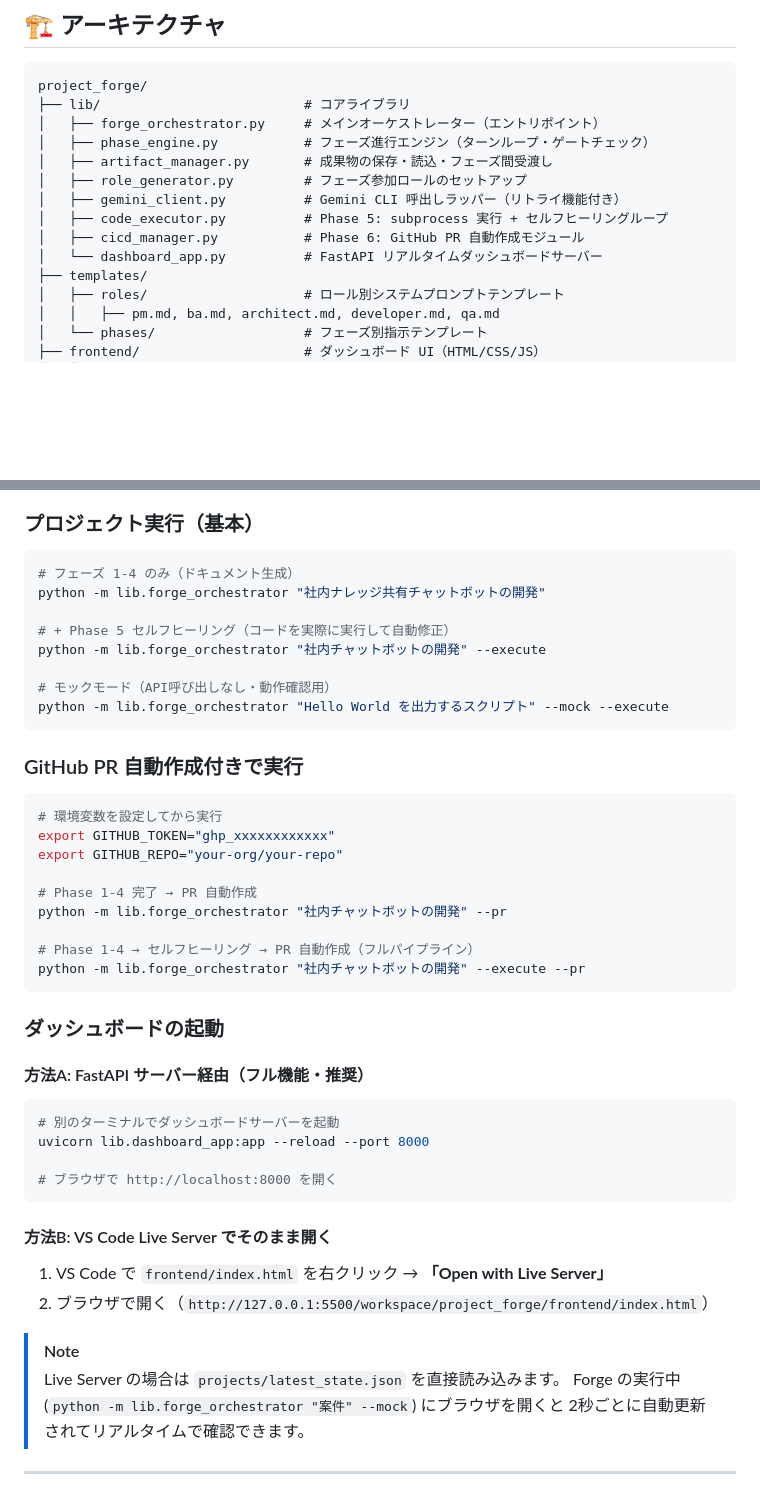
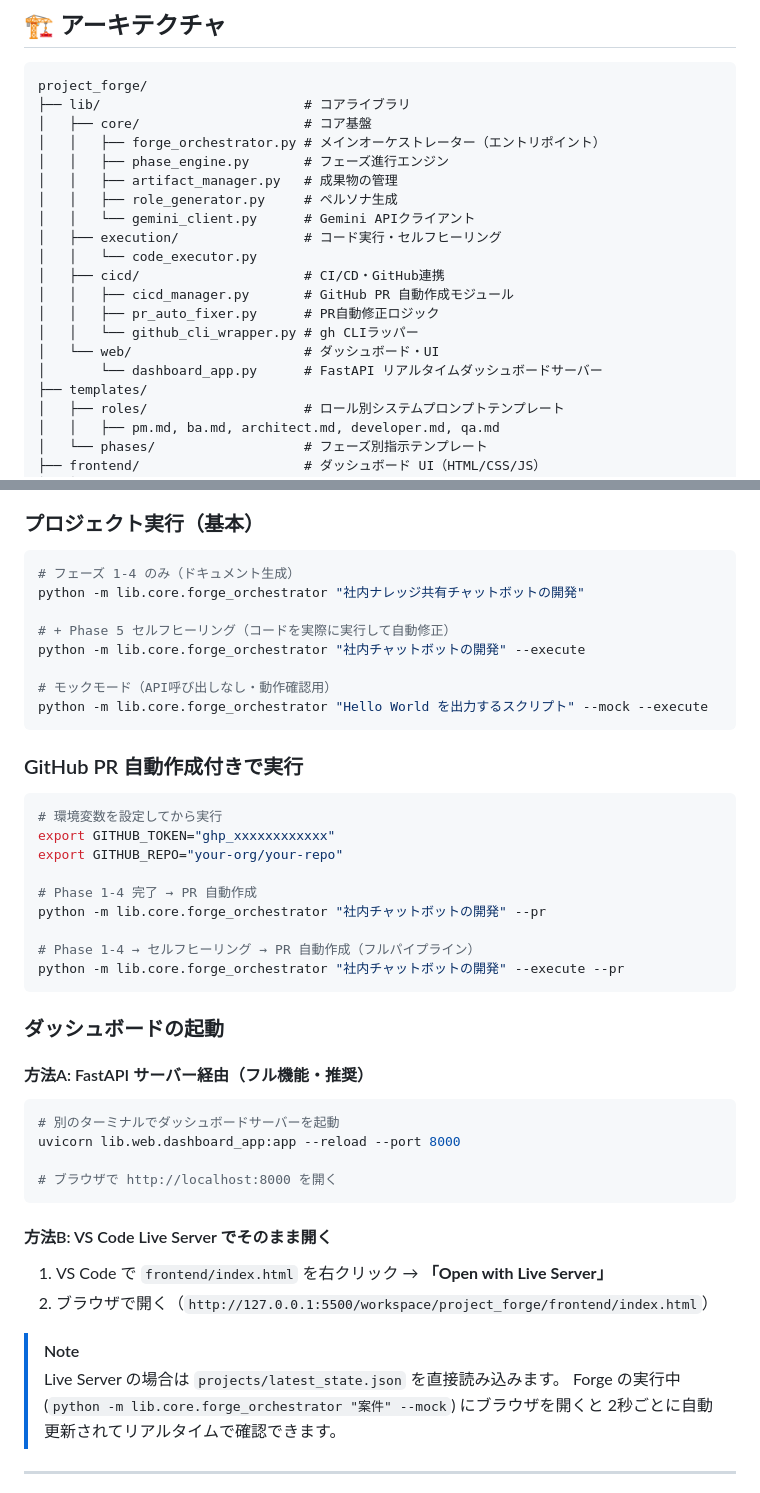
Before and after one commit to michu3/project-forge, a Markdown page: README.md, 2 parts joined by grey strips. Rendered like a GitHub page; blank space fills up the shorter version.

Commit message:
docs: Update README.md to reflect new lib/ subpackage structure

````diff
--- a/README.md
+++ b/README.md
@@ -27,14 +27,20 @@ Project Forge は「Discussion Engine」の**複数ペルソナ × ターンル
 ```
 project_forge/
 ├── lib/                          # コアライブラリ
-│   ├── forge_orchestrator.py     # メインオーケストレーター（エントリポイント）
-│   ├── phase_engine.py           # フェーズ進行エンジン（ターンループ・ゲートチェック）
-│   ├── artifact_manager.py       # 成果物の保存・読込・フェーズ間受渡し
-│   ├── role_generator.py         # フェーズ参加ロールのセットアップ
-│   ├── gemini_client.py          # Gemini CLI 呼出しラッパー（リトライ機能付き）
-│   ├── code_executor.py          # Phase 5: subprocess 実行 + セルフヒーリングループ
-│   ├── cicd_manager.py           # Phase 6: GitHub PR 自動作成モジュール
-│   └── dashboard_app.py          # FastAPI リアルタイムダッシュボードサーバー
+│   ├── core/                     # コア基盤
+│   │   ├── forge_orchestrator.py # メインオーケストレーター（エントリポイント）
+│   │   ├── phase_engine.py       # フェーズ進行エンジン
+│   │   ├── artifact_manager.py   # 成果物の管理
+│   │   ├── role_generator.py     # ペルソナ生成
+│   │   └── gemini_client.py      # Gemini APIクライアント
+│   ├── execution/                # コード実行・セルフヒーリング
+│   │   └── code_executor.py
+│   ├── cicd/                     # CI/CD・GitHub連携
+│   │   ├── cicd_manager.py       # GitHub PR 自動作成モジュール
+│   │   ├── pr_auto_fixer.py      # PR自動修正ロジック
+│   │   └── github_cli_wrapper.py # gh CLIラッパー
+│   └── web/                      # ダッシュボード・UI
+│       └── dashboard_app.py      # FastAPI リアルタイムダッシュボードサーバー
 ├── templates/
 │   ├── roles/                    # ロール別システムプロンプトテンプレート
 │   │   ├── pm.md, ba.md, architect.md, developer.md, qa.md
@@ -85,13 +91,13 @@ pip install -r requirements.txt
 
 ```bash
 # フェーズ 1-4 のみ（ドキュメント生成）
-python -m lib.forge_orchestrator "社内ナレッジ共有チャットボットの開発"
+python -m lib.core.forge_orchestrator "社内ナレッジ共有チャットボットの開発"
 
 # + Phase 5 セルフヒーリング（コードを実際に実行して自動修正）
-python -m lib.forge_orchestrator "社内チャットボットの開発" --execute
+python -m lib.core.forge_orchestrator "社内チャットボットの開発" --execute
 
 # モックモード（API呼び出しなし・動作確認用）
-python -m lib.forge_orchestrator "Hello World を出力するスクリプト" --mock --execute
+python -m lib.core.forge_orchestrator "Hello World を出力するスクリプト" --mock --execute
 ```
 
 ### GitHub PR 自動作成付きで実行
@@ -102,10 +108,10 @@ export GITHUB_TOKEN="ghp_xxxxxxxxxxxx"
 export GITHUB_REPO="your-org/your-repo"
 
 # Phase 1-4 完了 → PR 自動作成
-python -m lib.forge_orchestrator "社内チャットボットの開発" --pr
+python -m lib.core.forge_orchestrator "社内チャットボットの開発" --pr
 
 # Phase 1-4 → セルフヒーリング → PR 自動作成（フルパイプライン）
-python -m lib.forge_orchestrator "社内チャットボットの開発" --execute --pr
+python -m lib.core.forge_orchestrator "社内チャットボットの開発" --execute --pr
 ```
 
 ### ダッシュボードの起動
@@ -114,7 +120,7 @@ python -m lib.forge_orchestrator "社内チャットボットの開発" --execut
 
 ```bash
 # 別のターミナルでダッシュボードサーバーを起動
-uvicorn lib.dashboard_app:app --reload --port 8000
+uvicorn lib.web.dashboard_app:app --reload --port 8000
 
 # ブラウザで http://localhost:8000 を開く
 ```
@@ -126,7 +132,7 @@ uvicorn lib.dashboard_app:app --reload --port 8000
 
 > [!NOTE]
 > Live Server の場合は `projects/latest_state.json` を直接読み込みます。
-> Forge の実行中 (`python -m lib.forge_orchestrator "案件" --mock`) にブラウザを開くと
+> Forge の実行中 (`python -m lib.core.forge_orchestrator "案件" --mock`) にブラウザを開くと
 > 2秒ごとに自動更新されてリアルタイムで確認できます。
 
 ---
````
